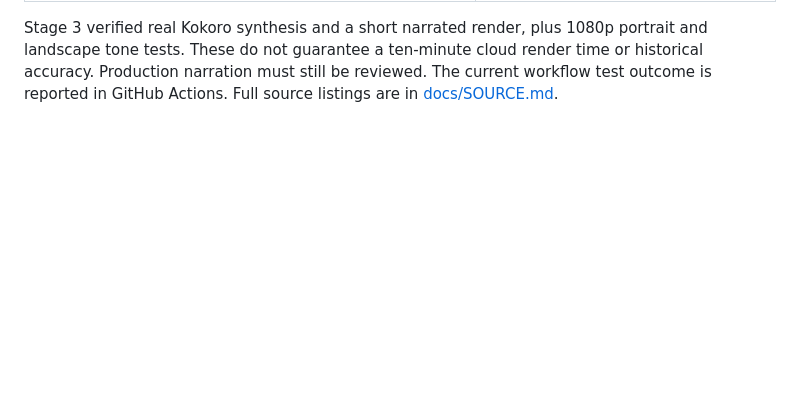
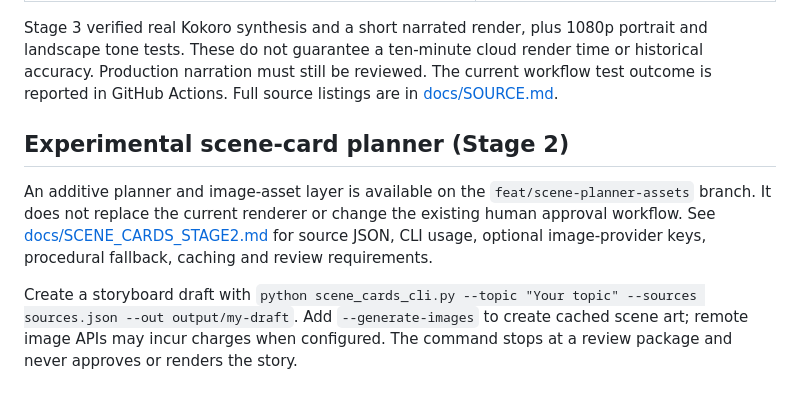
Before and after one commit to Dopeteck/history-of-places-video-maker, a Markdown page: README.md, the part around the change. Rendered like a GitHub page; blank space fills up the shorter version.

Commit message:
Document experimental scene-card planner entry point

```diff
--- a/README.md
+++ b/README.md
@@ -144,3 +144,10 @@ python -m unittest discover -s tests -v
 | `legacy_main.py`, `requirements-legacy.txt`, `docs/legacy_daily_video.yml` | Archived V2 path; no active legacy workflow |
 
 Stage 3 verified real Kokoro synthesis and a short narrated render, plus 1080p portrait and landscape tone tests. These do not guarantee a ten-minute cloud render time or historical accuracy. Production narration must still be reviewed. The current workflow test outcome is reported in GitHub Actions. Full source listings are in [docs/SOURCE.md](docs/SOURCE.md).
+
+
+## Experimental scene-card planner (Stage 2)
+
+An additive planner and image-asset layer is available on the `feat/scene-planner-assets` branch. It does not replace the current renderer or change the existing human approval workflow. See [docs/SCENE_CARDS_STAGE2.md](docs/SCENE_CARDS_STAGE2.md) for source JSON, CLI usage, optional image-provider keys, procedural fallback, caching and review requirements.
+
+Create a storyboard draft with `python scene_cards_cli.py --topic "Your topic" --sources sources.json --out output/my-draft`. Add `--generate-images` to create cached scene art; remote image APIs may incur charges when configured. The command stops at a review package and never approves or renders the story.
```
